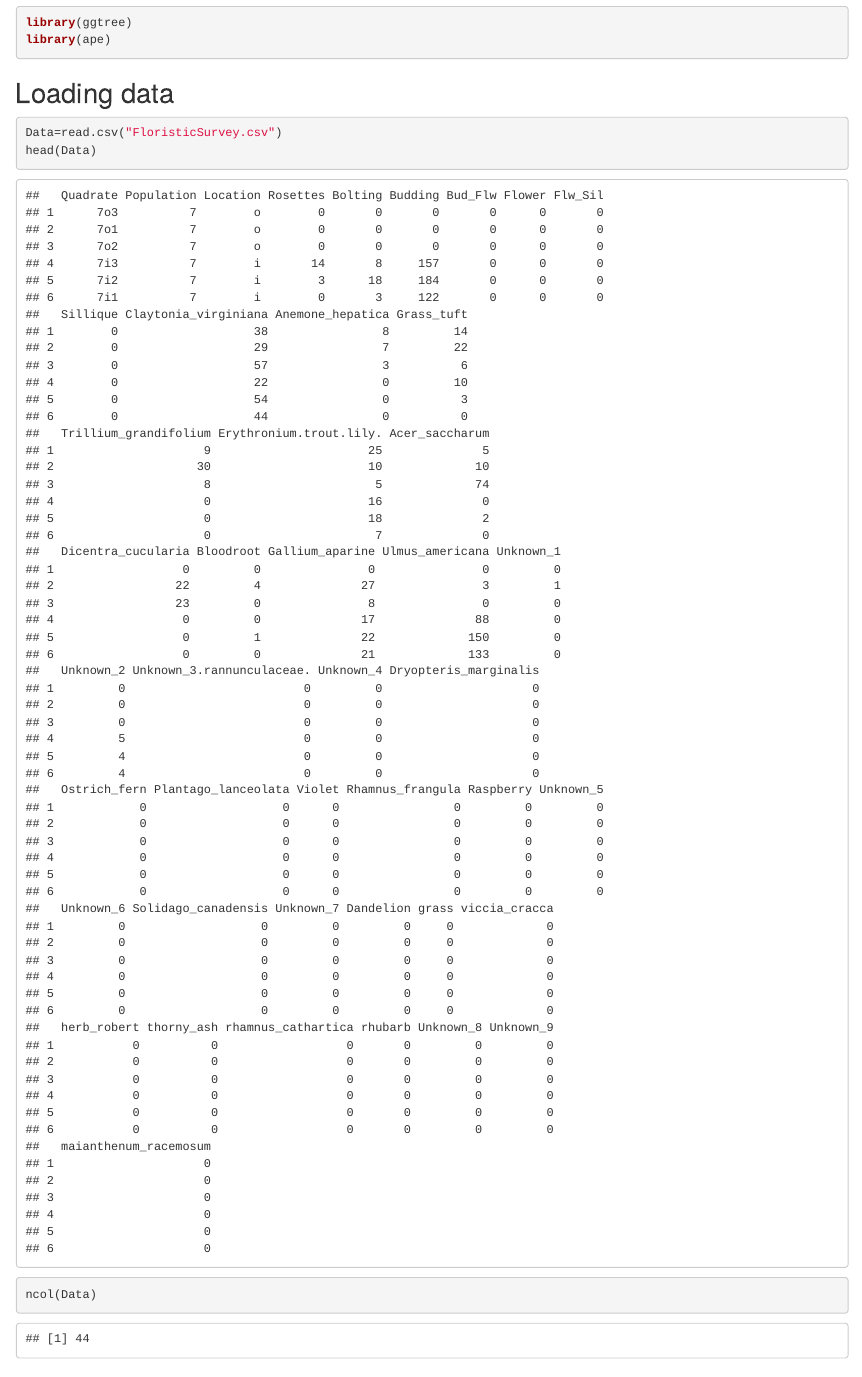
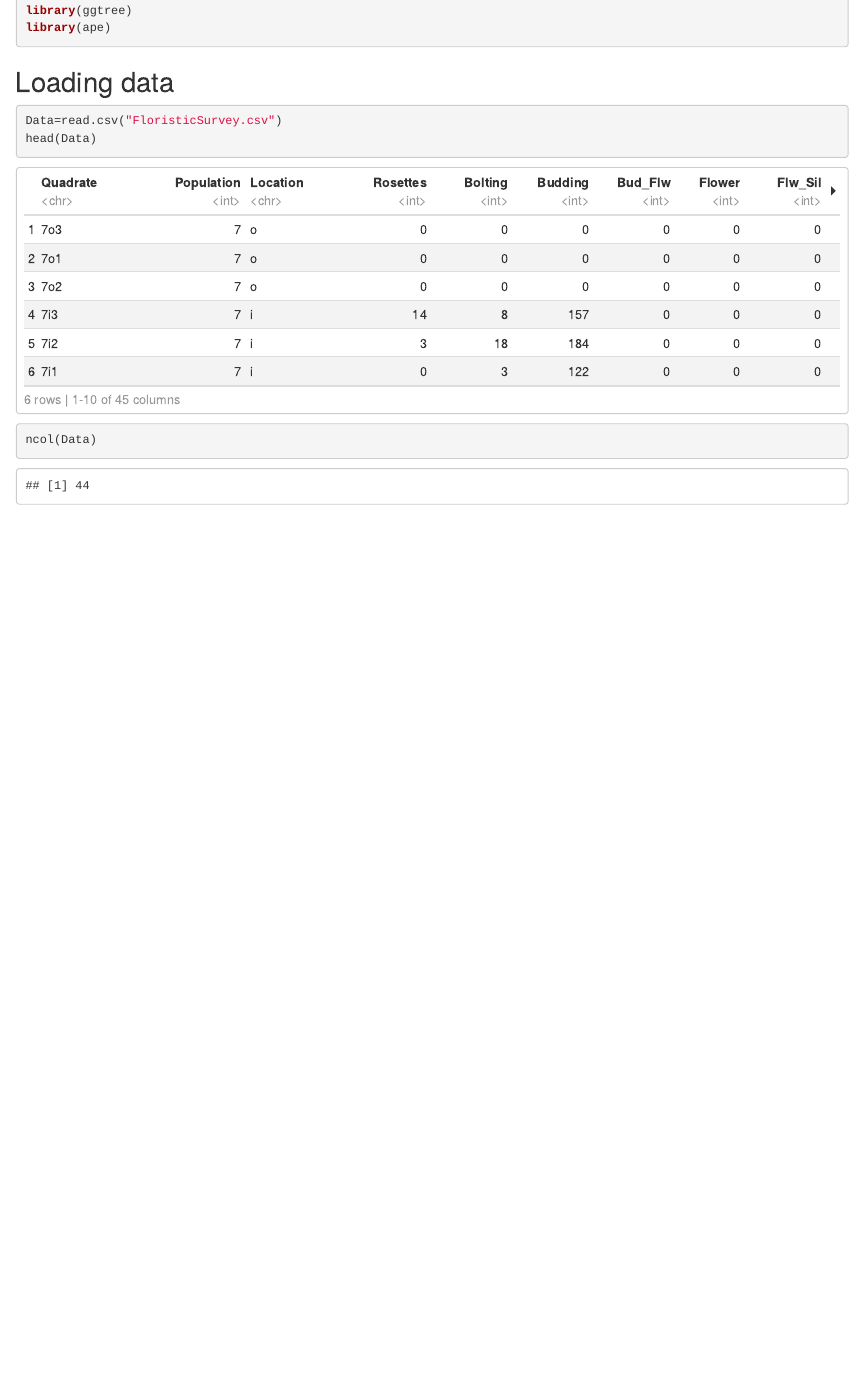
Before and after one commit to CBMontminy/BIOL432_Assignment8, an R Markdown document (Assignment 8.Rmd): the page in a window 1100 px wide, from 350 px down before the commit and from 230 px down after it, so that both start at the same text. Rendered offline with R 4.5, knitr and Pandoc, with nearby package versions; both versions are drawn in the output format of the newer one; code that draws random numbers runs with fixed seeds of ours; some code elsewhere in the file could not run offline.

Commit message:
Cleaning up

````diff
--- a/Assignment 8.Rmd
+++ b/Assignment 8.Rmd
@@ -2,11 +2,13 @@
 title: "A8_Montminy_Corbin"
 author: "Corbin Montminy"
 date: "2023-03-06"
-output: pdf_document
+output:
+  html_document:
+    df_print: paged
 ---
 
 ## Adding packages
-```{r}
+```{r, message=F}
 library(ggplot2)
 library(vegan)
 library(ggtree)
````
Also changed, not shown: Assignment 8.Rmd (2 more changed lines).
